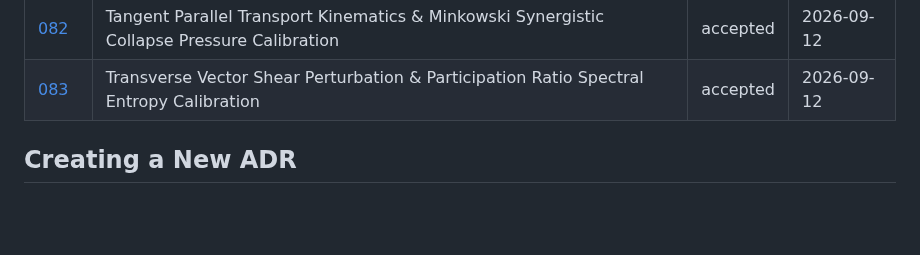
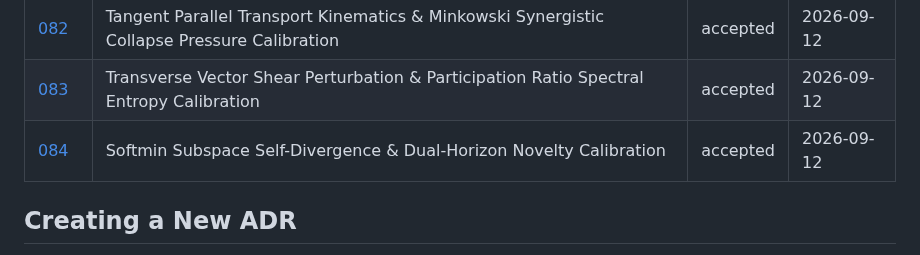
Before and after one commit to sympoietic-systems/AAA, a Markdown page: docs/decisions/README.md, the part around the change. Drawn GitHub-style; blank space fills up the shorter version.

Commit message:
feat(metrics): complete Calibration Run #5 - Softmin Subspace Self-Divergence & Dual-Horizon Novelty (ADR-084)

```diff
--- a/docs/decisions/README.md
+++ b/docs/decisions/README.md
@@ -115,6 +115,7 @@ What becomes easier/harder?
 | [081](ADR-081-spherical-geodesic-slerp-surprise-and-regularized-power-mean-paskian-vitality.md) | Spherical Geodesic SLERP Surprise & Regularized Power Mean Paskian Vitality Calibration | accepted | 2026-09-12 |
 | [082](ADR-082-tangent-parallel-transport-and-minkowski-synergistic-collapse-pressure.md) | Tangent Parallel Transport Kinematics & Minkowski Synergistic Collapse Pressure Calibration | accepted | 2026-09-12 |
 | [083](ADR-083-transverse-vector-shear-perturbation-and-participation-ratio-spectral-entropy.md) | Transverse Vector Shear Perturbation & Participation Ratio Spectral Entropy Calibration | accepted | 2026-09-12 |
+| [084](ADR-084-softmin-subspace-divergence-and-dual-horizon-novelty.md) | Softmin Subspace Self-Divergence & Dual-Horizon Novelty Calibration | accepted | 2026-09-12 |
 
 
 
```
Also changed, not shown: docs/decisions/ADR-084-softmin-subspace-divergence-and-dual-horizon-novelty.md (added, +55 -0 lines), docs/reports/008-resonance-and-self-divergence-calibration-report.md (added, +104 -0 lines), docs/reports/008-resonance-and-self-divergence-calibration/008-resonance-self-divergence-scorecard.png (added).
